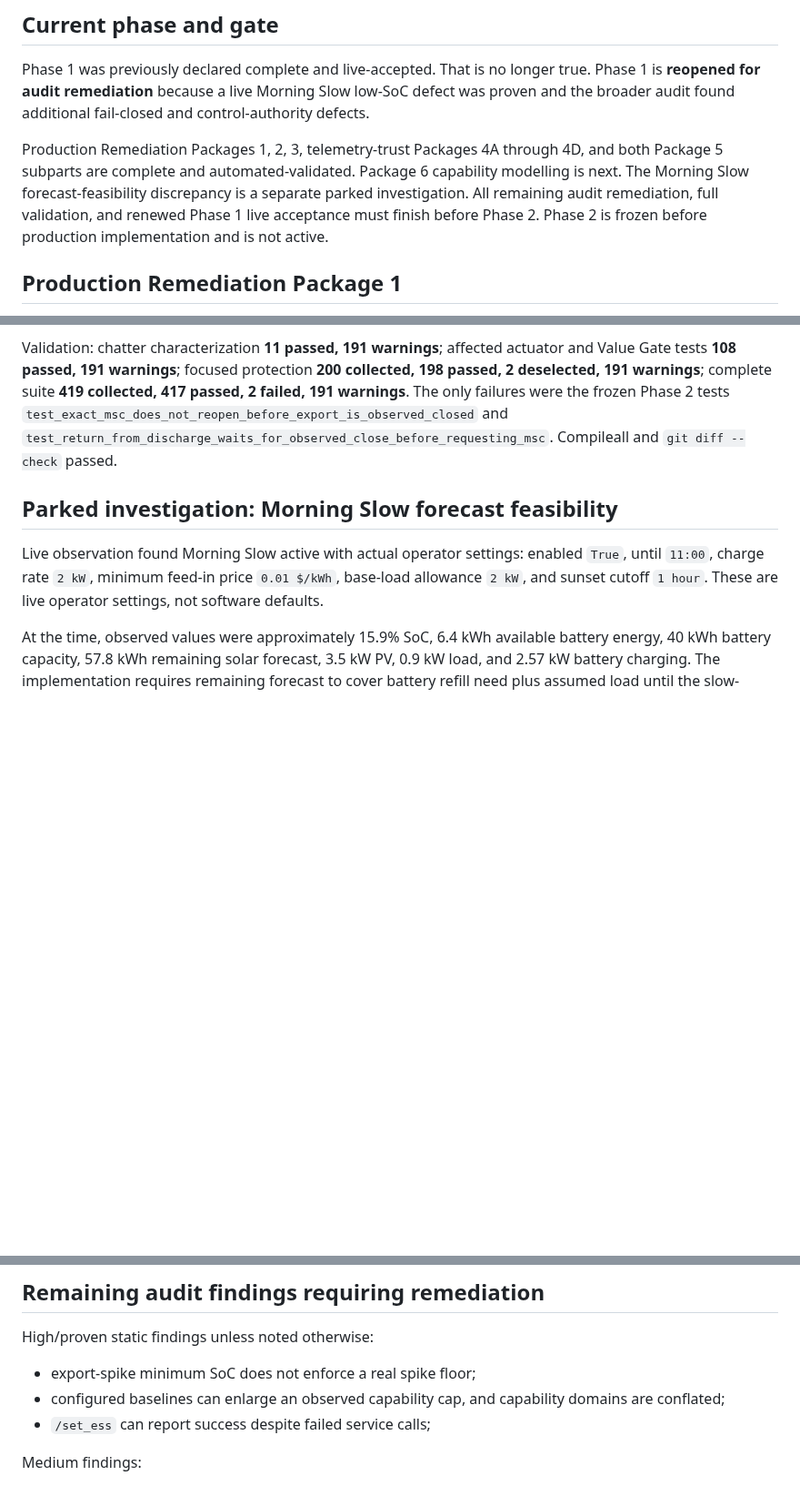
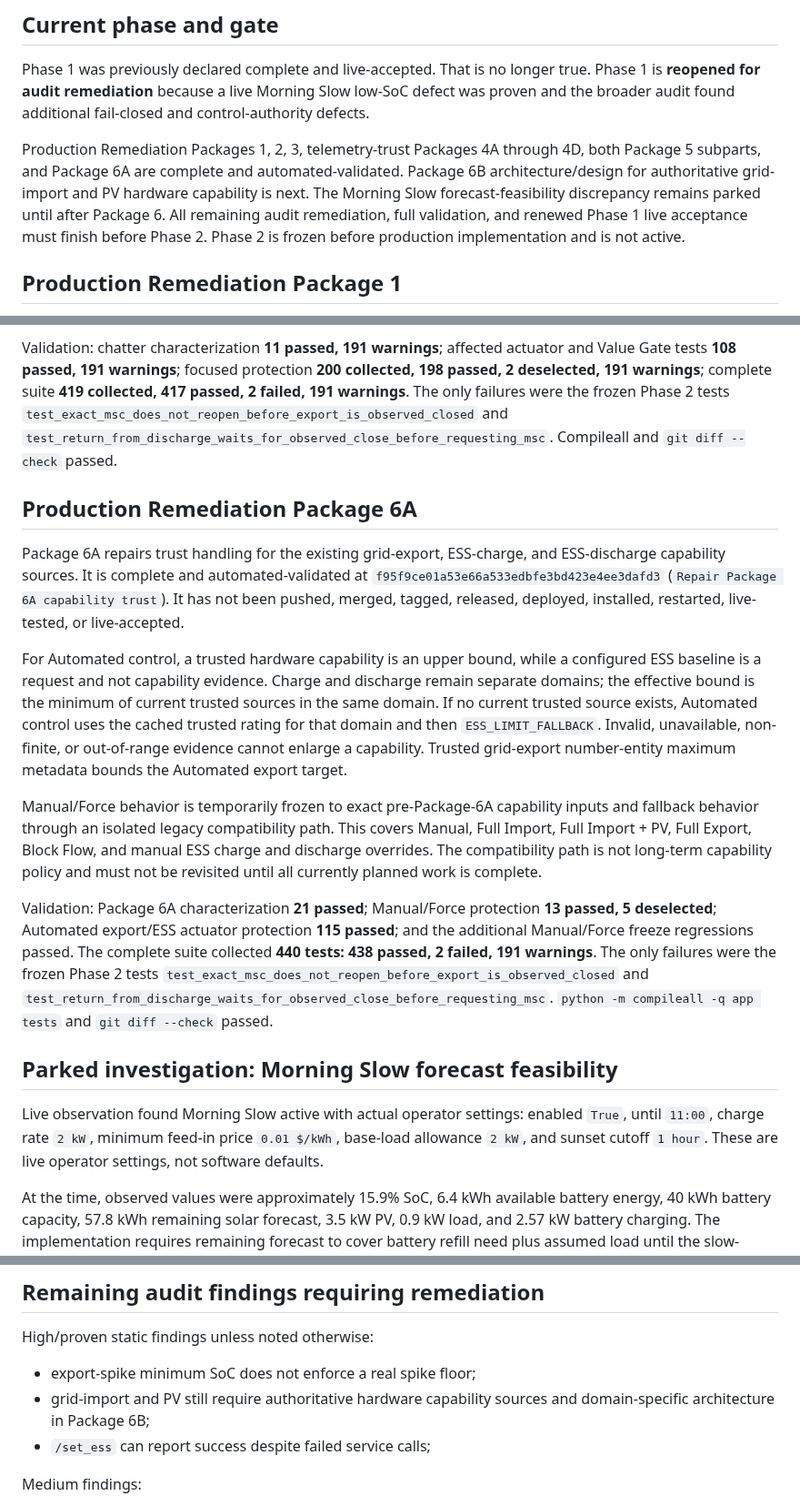
Before and after one commit to Belot77/sigenergy-optimizer, a Markdown page: docs/CURRENT_STATE.md, 3 parts joined by grey strips. Shown at 91% size. GitHub-like rendering; blank space fills up the shorter version.

Commit message:
Record Package 6A checkpoint state

```diff
--- a/docs/CURRENT_STATE.md
+++ b/docs/CURRENT_STATE.md
@@ -63,7 +66,7 @@ Always verify branch, HEAD, and cleanliness directly before editing.
 
 Phase 1 was previously declared complete and live-accepted. That is no longer true. Phase 1 is **reopened for audit remediation** because a live Morning Slow low-SoC defect was proven and the broader audit found additional fail-closed and control-authority defects.
 
-Production Remediation Packages 1, 2, 3, telemetry-trust Packages 4A through 4D, and both Package 5 subparts are complete and automated-validated. Package 6 capability modelling is next. The Morning Slow forecast-feasibility discrepancy is a separate parked investigation. All remaining audit remediation, full validation, and renewed Phase 1 live acceptance must finish before Phase 2. Phase 2 is frozen before production implementation and is not active.
+Production Remediation Packages 1, 2, 3, telemetry-trust Packages 4A through 4D, both Package 5 subparts, and Package 6A are complete and automated-validated. Package 6B architecture/design for authoritative grid-import and PV hardware capability is next. The Morning Slow forecast-feasibility discrepancy remains parked until after Package 6. All remaining audit remediation, full validation, and renewed Phase 1 live acceptance must finish before Phase 2. Phase 2 is frozen before production implementation and is not active.
 
 ## Production Remediation Package 1
 
@@ -186,6 +189,16 @@ Characterization confirms that `0.094 kW` and `0.101 kW` discharge with negligib
 
 Validation: chatter characterization **11 passed, 191 warnings**; affected actuator and Value Gate tests **108 passed, 191 warnings**; focused protection **200 collected, 198 passed, 2 deselected, 191 warnings**; complete suite **419 collected, 417 passed, 2 failed, 191 warnings**. The only failures were the frozen Phase 2 tests `test_exact_msc_does_not_reopen_before_export_is_observed_closed` and `test_return_from_discharge_waits_for_observed_close_before_requesting_msc`. Compileall and `git diff --check` passed.
 
+## Production Remediation Package 6A
+
+Package 6A repairs trust handling for the existing grid-export, ESS-charge, and ESS-discharge capability sources. It is complete and automated-validated at `f95f9ce01a53e66a533edbfe3bd423e4ee3dafd3` (`Repair Package 6A capability trust`). It has not been pushed, merged, tagged, released, deployed, installed, restarted, live-tested, or live-accepted.
+
+For Automated control, a trusted hardware capability is an upper bound, while a configured ESS baseline is a request and not capability evidence. Charge and discharge remain separate domains; the effective bound is the minimum of current trusted sources in the same domain. If no current trusted source exists, Automated control uses the cached trusted rating for that domain and then `ESS_LIMIT_FALLBACK`. Invalid, unavailable, non-finite, or out-of-range evidence cannot enlarge a capability. Trusted grid-export number-entity maximum metadata bounds the Automated export target.
+
+Manual/Force behavior is temporarily frozen to exact pre-Package-6A capability inputs and fallback behavior through an isolated legacy compatibility path. This covers Manual, Full Import, Full Import + PV, Full Export, Block Flow, and manual ESS charge and discharge overrides. The compatibility path is not long-term capability policy and must not be revisited until all currently planned work is complete.
+
+Validation: Package 6A characterization **21 passed**; Manual/Force protection **13 passed, 5 deselected**; Automated export/ESS actuator protection **115 passed**; and the additional Manual/Force freeze regressions passed. The complete suite collected **440 tests: 438 passed, 2 failed, 191 warnings**. The only failures were the frozen Phase 2 tests `test_exact_msc_does_not_reopen_before_export_is_observed_closed` and `test_return_from_discharge_waits_for_observed_close_before_requesting_msc`. `python -m compileall -q app tests` and `git diff --check` passed.
+
 ## Parked investigation: Morning Slow forecast feasibility
 
 Live observation found Morning Slow active with actual operator settings: enabled `True`, until `11:00`, charge rate `2 kW`, minimum feed-in price `0.01 $/kWh`, base-load allowance `2 kW`, and sunset cutoff `1 hour`. These are live operator settings, not software defaults.
@@ -199,7 +212,7 @@ The later bounded investigation must capture and compare the exact trusted remai
 High/proven static findings unless noted otherwise:
 
 - export-spike minimum SoC does not enforce a real spike floor;
-- configured baselines can enlarge an observed capability cap, and capability domains are conflated;
+- grid-import and PV still require authoritative hardware capability sources and domain-specific architecture in Package 6B;
 - `/set_ess` can report success despite failed service calls;
 
 Medium findings:
```
Also changed, not shown: other parts of docs/CURRENT_STATE.md (+4 -1 lines), docs/AI_HANDOVER.md (+11 -2 lines), docs/ROADMAP.md (+7 -4 lines).
